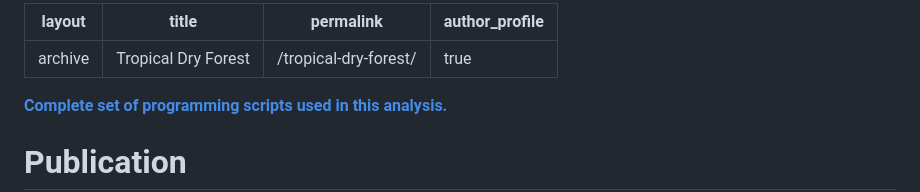
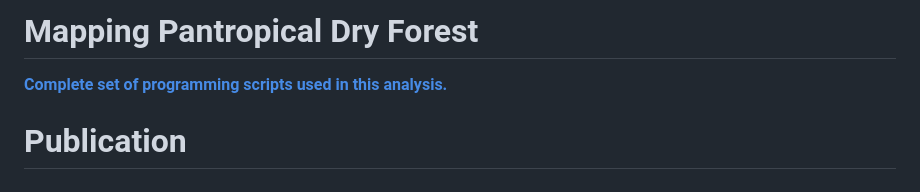
Before and after one commit to jpocon/tropical-dry-forest, a Markdown page: README.md, the part around the change. Drawn GitHub-style.

```diff
--- a/README.md
+++ b/README.md
@@ -1,9 +1,5 @@
----
-layout: archive
-title: "Tropical Dry Forest"
-permalink: /tropical-dry-forest/
-author_profile: true
----
+
+# Mapping Pantropical Dry Forest
 
 **[Complete set of programming scripts used in this analysis.](https://github.com/jpocon/tropical-dry-forest)**
 
```
